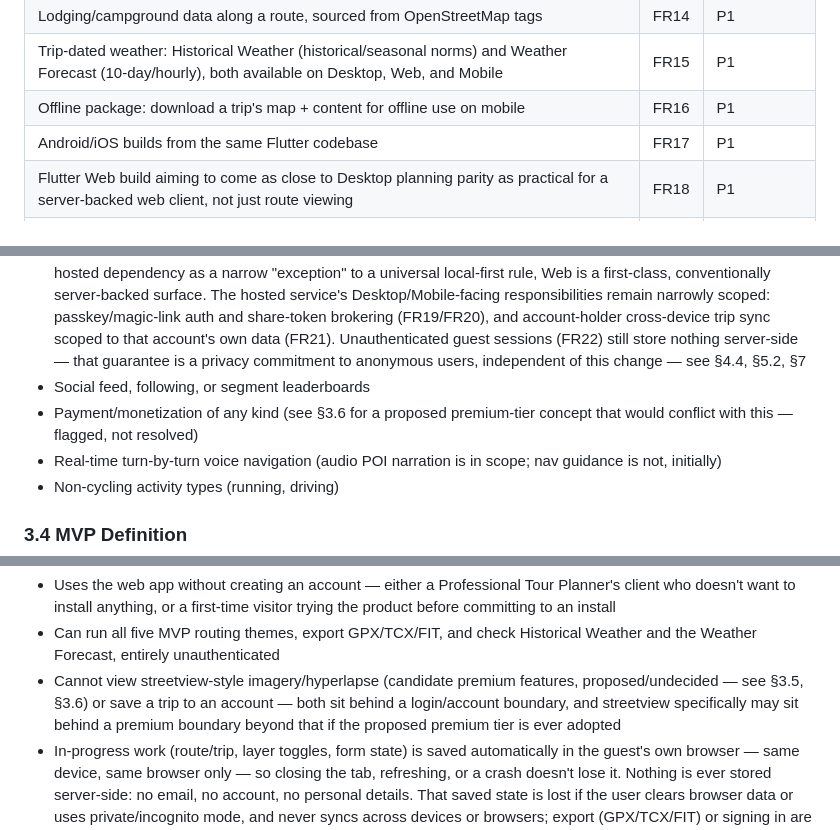
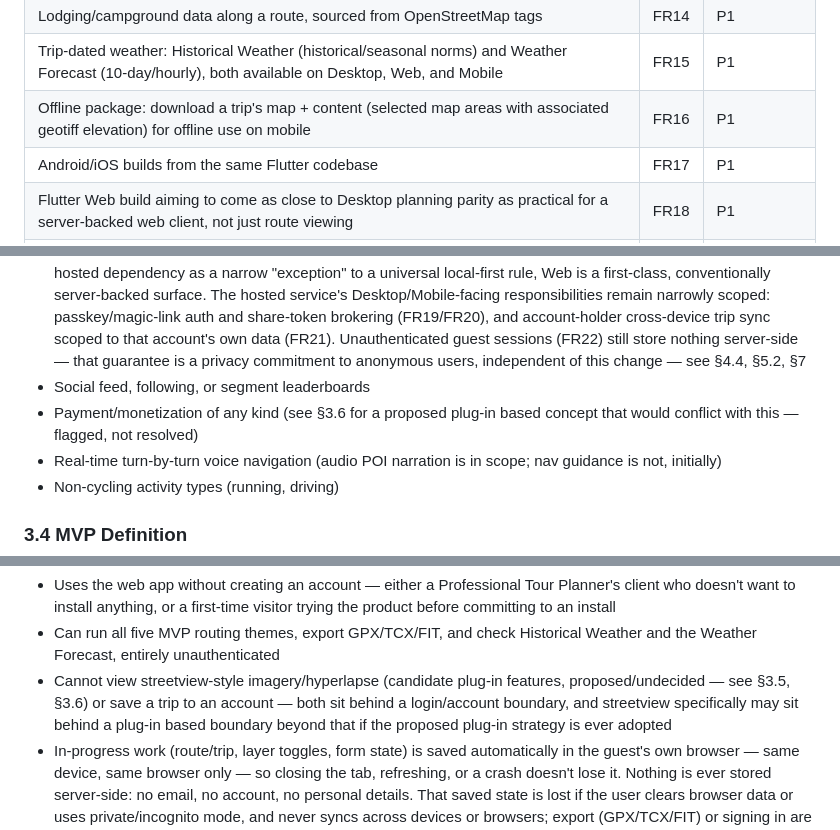
Before and after one commit to gnfrazier/cycling-tour-planner, a Markdown page: Cycle Tour Planner PRD.md, 3 parts joined by grey strips. GitHub-like rendering.

```diff
--- a/Cycle Tour Planner PRD.md
+++ b/Cycle Tour Planner PRD.md
@@ -70,7 +70,7 @@ A three-tier system:
 |Sliding-scale weighting for elevation gain and surface preference, scoped to whole tour / single day / partial day|FR13|P1|
 |Lodging/campground data along a route, sourced from OpenStreetMap tags|FR14|P1|
 |Trip-dated weather: Historical Weather (historical/seasonal norms) and Weather Forecast (10-day/hourly), both available on Desktop, Web, and Mobile|FR15|P1|
-|Offline package: download a trip's map + content for offline use on mobile|FR16|P1|
+|Offline package: download a trip's map + content (selected map areas with associated geotiff elevation) for offline use on mobile|FR16|P1|
 |Android/iOS builds from the same Flutter codebase|FR17|P1|
 |Flutter Web build aiming to come as close to Desktop planning parity as practical for a server-backed web client, not just route viewing|FR18|P1|
 |Account system with biometrics-first passkey auth (Face ID/Touch ID/Windows Hello), QR cross-device authorization (FIDO2/CTAP hybrid) as the preferred new-device path, multiple passkeys per account, and magic-link as both a device-registration fallback and an explicit account-recovery path|FR19|P1|
@@ -97,7 +97,7 @@ A three-tier system:
 
 * Server-hosted, multi-tenant deployment of the routing/trip-planning core as the default **on Desktop and Mobile** — route computation and trip data stay local-first and client-side for the common case on those two targets. Web is treated differently, by design (revised 2026-07-10 — see `ARCHITECTURE.md` §2 Principle 1/6): Web has always structurally required the hosted API for compute (no browser runs OSMnx offline), so rather than framing Web's hosted dependency as a narrow "exception" to a universal local-first rule, Web is a first-class, conventionally server-backed surface. The hosted service's Desktop/Mobile-facing responsibilities remain narrowly scoped: passkey/magic-link auth and share-token brokering (FR19/FR20), and account-holder cross-device trip sync scoped to that account's own data (FR21). Unauthenticated guest sessions (FR22) still store nothing server-side — that guarantee is a privacy commitment to anonymous users, independent of this change — see §4.4, §5.2, §7
 * Social feed, following, or segment leaderboards
-* Payment/monetization of any kind (see §3.6 for a proposed premium-tier concept that would conflict with this — flagged, not resolved)
+* Payment/monetization of any kind (see §3.6 for a proposed plug-in based concept that would conflict with this — flagged, not resolved)
 * Real-time turn-by-turn voice navigation (audio POI narration is in scope; nav guidance is not, initially)
 * Non-cycling activity types (running, driving)
 
@@ -161,7 +161,7 @@ A proposed premium tier, scheduled after all other milestones including the stre
 
 * Uses the web app without creating an account — either a Professional Tour Planner's client who doesn't want to install anything, or a first-time visitor trying the product before committing to an install
 * Can run all five MVP routing themes, export GPX/TCX/FIT, and check Historical Weather and the Weather Forecast, entirely unauthenticated
-* Cannot view streetview-style imagery/hyperlapse (candidate premium features, proposed/undecided — see §3.5, §3.6) or save a trip to an account — both sit behind a login/account boundary, and streetview specifically may sit behind a premium boundary beyond that if the proposed premium tier is ever adopted
+* Cannot view streetview-style imagery/hyperlapse (candidate plug-in features, proposed/undecided — see §3.5, §3.6) or save a trip to an account — both sit behind a login/account boundary, and streetview specifically may sit behind a plug-in based boundary beyond that if the proposed plug-in strategy is ever adopted
 * In-progress work (route/trip, layer toggles, form state) is saved automatically in the guest's own browser — same device, same browser only — so closing the tab, refreshing, or a crash doesn't lose it. Nothing is ever stored server-side: no email, no account, no personal details. That saved state is lost if the user clears browser data or uses private/incognito mode, and never syncs across devices or browsers; export (GPX/TCX/FIT) or signing in are the only ways to keep it anywhere else
 * If a guest later signs in or creates an account from the same browser, the app offers to import that in-progress work into the account rather than discarding it (FR37) — the conversion path from anonymous trial to a saved, synced account trip
 
```
Also changed, not shown: other parts of Cycle Tour Planner PRD.md (+17 -17 lines).
